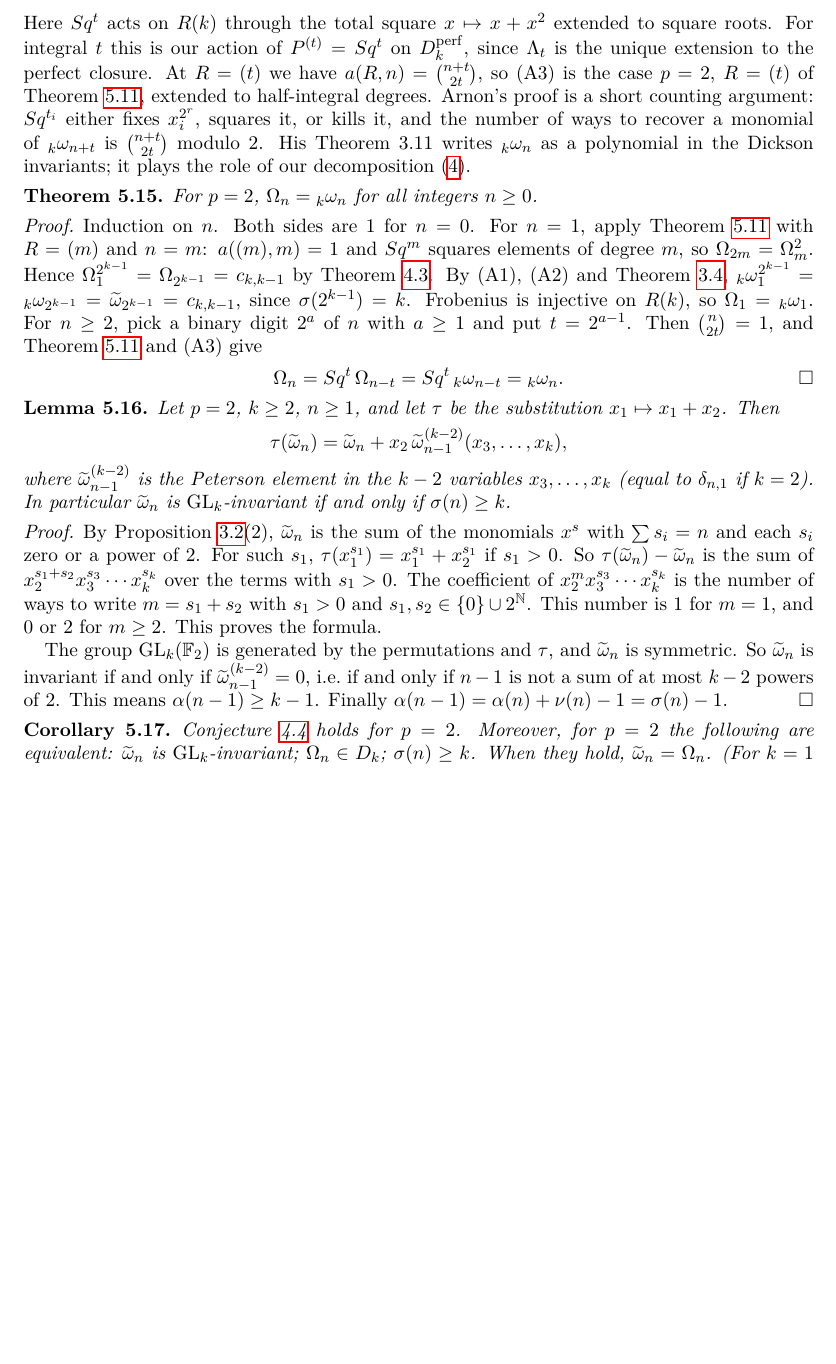
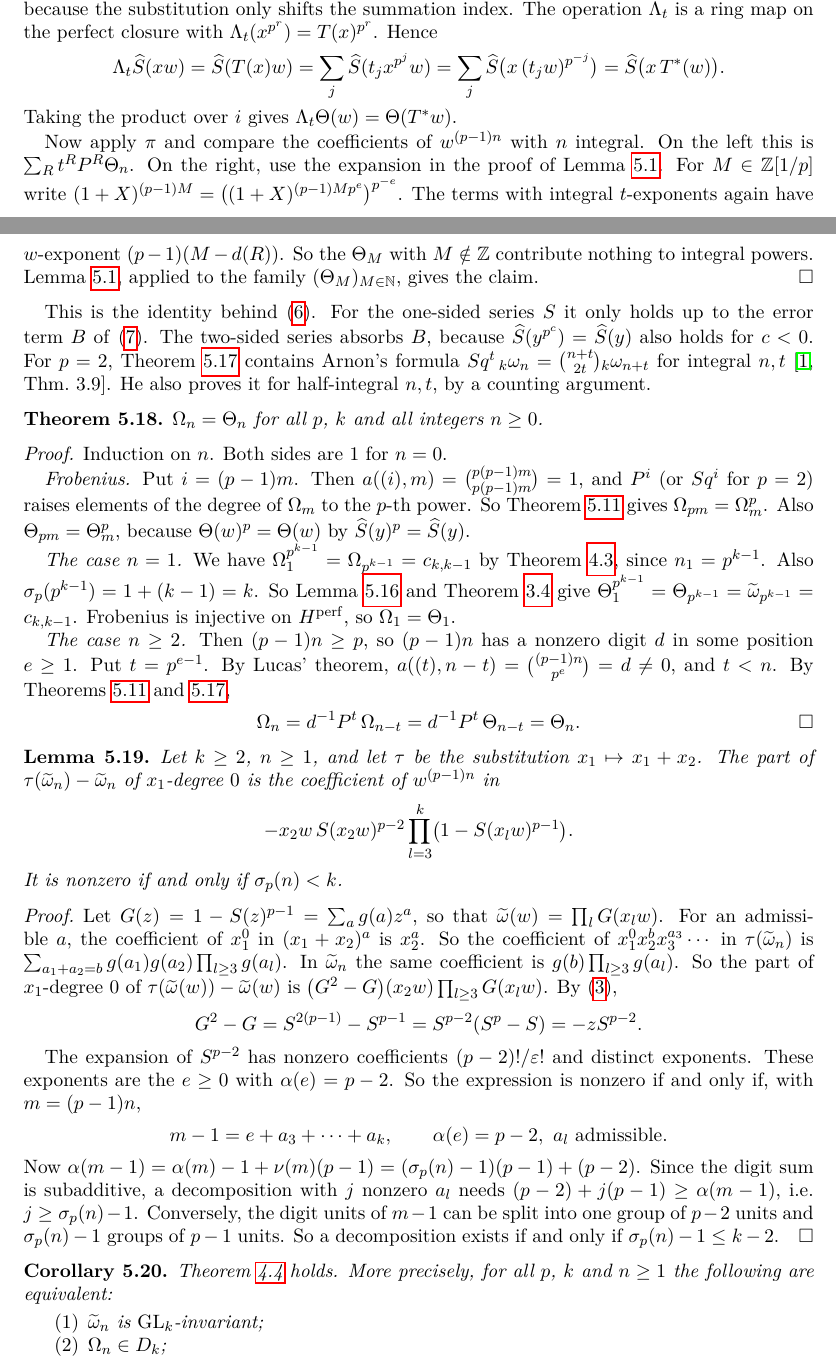
Before and after one commit to cnassau/yacop-sage, a LaTeX paper (dickson.tex): part of page 12 of 16 before the commit and two parts of pages 12 and 13 of 17 after it, the two joined at a grey line, cut at the place of the change, the shorter picture padded with empty space. The pictures show the PDF file dickson.pdf that the author committed with the source.

Commit message:
Prove Conjecture B for all p via two-sided Peterson elements
Introduce Theta(w) = prod_i (1 - S^(x_i w)^(p-1)) with the two-sided series
S^(z) = sum_{r in Z} z^(p^r), which for p=2 gives Arnon's generalized Dickson
invariants.  Since S^(y^p) = S^(y), the total operation acts exactly through
the adjoint: Lambda_t Theta(w) = Theta(T^* w), giving the action formula for
Theta_n directly.  Show Omega_n = Theta_n by induction, characterize
integrality of Theta_n and invariance of the Peterson elements by
sigma_p(n) >= k (carry count and a transvection lemma), and conclude that
every invariant Peterson element equals Omega_n.  Conjecture B becomes
Theorem 4.4.  Add dickson-checks/twosided.py.

Co-Authored-By: Claude Opus 5.5 <noreply@anthropic.com>

```diff
--- a/dickson.tex
+++ b/dickson.tex
@@ -338,6 +339,4 @@ constant term.  So only the constant $1$ contributes, and we get
 $\coef{u^{p^k}}\sum_aX^{p^a}\varphi(u)^{p^a}=\sum_{a+j=k}q_j^{p^a}X^{p^a}=f_V(X)$.
 \end{proof}
 
-\begin{conjecture}\label{conj:B}
-If $\wt_n$ is $\GL_k$-invariant, then $\wt_n=\Omega_n$.
-\end{conjecture}
+\begin{theorem}\label{conj:B}
@@ -344 +347,2 @@ If $\wt_n$ is $\GL_k$-invariant, then $\wt_n=\Omega_n$.
+\end{theorem}
 
@@ -852 +850,0 @@ closure $R(k)$ of $\F[x_1,\dots,x_k]$, whose invariants are
-$R(k)^{\GL_k}=\Dperf$~\cite[Prop.~3.6(a)]{Arnon}.  For $n\in\mathbb{N}[\frac12]$
@@ -854,3 +862,4 @@ he defines
+integer $n\ge1$ put
 \[
-  {}_k\omega_n=\sum x_1^{s_1}\cdots x_k^{s_k},
+  \sigma_p(n)=\frac{\alpha((p-1)n)}{p-1}+\nu_p(n).
 \]
@@ -858,0 +868,13 @@ exponent in $\mathbb{Z}$.  The sum is finite, and he proves:
+\begin{definition}
+Let $\widehat S(z)=\sum_{r\in\mathbb{Z}}z^{p^r}$, and define $\Theta_n$ for
+$n\in\mathbb{N}[\frac1p]$ by
+\[
+  \Theta(w)=\prod_{i=1}^k\bigl(1-\widehat S(x_iw)^{p-1}\bigr)
+  =\sum_{n}\Theta_n\,w^{(p-1)n}.
+\]
+As in Proposition~\ref{prop:monomials}(2),
+\[
+  \Theta_n=\sum_{\substack{a_1+\dots+a_k=(p-1)n\\ a_i\ \text{two-sided admissible}}}
+  \ \prod_{i=1}^k\frac{1}{\varepsilon(a_i)!}\;x_1^{a_1}\cdots x_k^{a_k}.
+\]
+\end{definition}
@@ -859,3 +885,4 @@ exponent in $\mathbb{Z}$.  The sum is finite, and he proves:
+${}_k\omega_n$~\cite[Def.~3.2]{Arnon}.
+
+\begin{lemma}\label{lem:twosupport}
 \begin{enumerate}
-\item[(A1)] ${}_k\omega_n$ is $\GL_k$-invariant, and ${}_k\omega_{2n}=({}_k\omega_n)^2$
-  \cite[Prop.~3.4(b), 3.6(e)]{Arnon}.
@@ -865,3 +888,0 @@ exponent in $\mathbb{Z}$.  The sum is finite, and he proves:
-  Proposition~\ref{prop:monomials}(2) \cite[Prop.~3.4(a), 3.6(b)]{Arnon}.
-\item[(A3)] $Sq^t\,{}_k\omega_n=\binom{n+t}{2t}\,{}_k\omega_{n+t}$ for all
-  $n,t\in\mathbb{N}[\frac12]$ \cite[Thm.~3.9]{Arnon}.
@@ -868,14 +892,7 @@ exponent in $\mathbb{Z}$.  The sum is finite, and he proves:
+  sum.
+\item For an integer $n\ge1$, $\Theta_n$ has integral exponents if and only if
+  $\sigma_p(n)\ge k$.  In that case $\Theta_n=\wt_n$.
 \end{enumerate}
-Here $Sq^t$ acts on $R(k)$ through the total square $x\mapsto x+x^2$ extended
-to square roots.  For integral $t$ this is our action of $P^{(t)}=Sq^t$ on
-$\Dperf$, since $\Lambda_t$ is the unique extension to the perfect closure.  At
-$R=(t)$ we have $a(R,n)=\binom{n+t}{2t}$, so (A3) is the case $p=2$, $R=(t)$ of
-Theorem~\ref{thm:all}, extended to half-integral degrees.  Arnon's proof is a
-short counting argument: $Sq^{t_i}$ either fixes $x_i^{2^r}$, squares it, or
-kills it, and the number of ways to recover a monomial of ${}_k\omega_{n+t}$
-is $\binom{n+t}{2t}$ modulo~$2$.  His Theorem~3.11 writes ${}_k\omega_n$ as a
-polynomial in the Dickson invariants; it plays the role of our
-decomposition~\eqref{eq:Omega}.
+\end{lemma}
 
-\begin{theorem}\label{thm:arnon}
-For $p=2$, $\Omega_n={}_k\omega_n$ for all integers $n\ge0$.
+\begin{proof}
@@ -881,0 +906,16 @@ For $p=2$, $\Omega_n={}_k\omega_n$ for all integers $n\ge0$.
+  k(p-1)\ge\sum_i\alpha(a_i)\ge\alpha(m)+(p-1)(\nu(m)-r).
+\]
+Finiteness follows, since the digit positions are also bounded above by
+$\log_pm$.
+
+(2) Put $m=(p-1)n$, so that $\nu(m)=\nu(n)$.  If $\sigma_p(n)\ge k$, then (1)
+gives $r\ge\sigma_p(n)-k\ge0$.  So all exponents are integral, and
+Proposition~\ref{prop:monomials}(2) shows $\Theta_n=\wt_n$.
+
+Conversely, let $\sigma_p(n)<k$.  Write the lowest nonzero digit unit of $m$ as
+\[
+  p^{\nu}=(p-1)(p^{\nu-1}+\dots+p^0)+p\cdot p^{-1}.
+\]
+This turns the $\alpha(m)$ digit units of $m$ into
+$\alpha(m)+(\nu+1)(p-1)=(\sigma_p(n)+1)(p-1)$ units, one of which sits in
+position $-1$.  Split them into $\sigma_p(n)+1\le k$ groups of $p-1$ units
@@ -882,50 +925,112 @@ For $p=2$, $\Omega_n={}_k\omega_n$ for all integers $n\ge0$.
+\end{proof}
+
+\begin{theorem}\label{thm:twoaction}
+$\Lambda_t\Theta(w)=\Theta(T^*w)$.  Consequently, for all integers $n\ge0$
+and all $R$,
+\[
+  P^R\,\Theta_n=a(R,n)\,\Theta_{n+d(R)} .
+\]
 \end{theorem}
 
 \begin{proof}
-Induction on $n$.  Both sides are $1$ for $n=0$.  For $n=1$, apply
-Theorem~\ref{thm:all} with $R=(m)$ and $n=m$: $a((m),m)=1$ and $Sq^m$ squares
-elements of degree $m$, so $\Omega_{2m}=\Omega_m^2$.  Hence
-$\Omega_1^{2^{k-1}}=\Omega_{2^{k-1}}=c_{k,k-1}$ by Theorem~\ref{thm:Aomega}.
-By (A1), (A2) and Theorem~\ref{thm:A},
-${}_k\omega_1^{2^{k-1}}={}_k\omega_{2^{k-1}}=\wt_{2^{k-1}}=c_{k,k-1}$, since
-$\sigma(2^{k-1})=k$.  Frobenius is injective on $R(k)$, so
-$\Omega_1={}_k\omega_1$.  For $n\ge2$, pick a binary digit $2^a$ of $n$ with
-$a\ge1$ and put $t=2^{a-1}$.  Then $\binom{n}{2t}=1$, and
-Theorem~\ref{thm:all} and (A3) give
+The series $\widehat S$ is additive.  It also satisfies
+$\widehat S(y^{p^c})=\widehat S(y)$ for every $y$ and every $c\in\mathbb{Z}$,
+because the substitution only shifts the summation index.  The operation
+$\Lambda_t$ is a ring map on the perfect closure with
+$\Lambda_t(x^{p^r})=T(x)^{p^r}$.  Hence
 \[
-  \Omega_n=Sq^t\,\Omega_{n-t}=Sq^t\,{}_k\omega_{n-t}={}_k\omega_n . \qedhere
+  \Lambda_t\widehat S(xw)=\widehat S(T(x)w)=\sum_j\widehat S(t_jx^{p^j}w)
+  =\sum_j\widehat S\bigl(x\,(t_jw)^{p^{-j}}\bigr)=\widehat S\bigl(x\,T^*(w)\bigr).
+\]
+Taking the product over $i$ gives $\Lambda_t\Theta(w)=\Theta(T^*w)$.
+
+Now apply $\pi$ and compare the coefficients of $w^{(p-1)n}$ with $n$
+integral.  On the left this is $\sum_Rt^RP^R\Theta_n$.  On the right, use the
+expansion in the proof of Lemma~\ref{lem:G}.  For $M\in\mathbb{Z}[1/p]$ write
+$(1+X)^{(p-1)M}=\bigl((1+X)^{(p-1)Mp^e}\bigr)^{p^{-e}}$.  The terms with
+integral $t$-exponents again have $w$-exponent $(p-1)(M-d(R))$.  So the
+$\Theta_M$ with $M\notin\mathbb{Z}$ contribute nothing to integral powers.
+Lemma~\ref{lem:G}, applied to the family $(\Theta_M)_{M\in\mathbb{N}}$, gives
+the claim.
+\end{proof}
+
+This is the identity behind~\eqref{eq:F2}.  For the one-sided series $S$ it
+only holds up to the error term $B$ of~\eqref{eq:adj}.  The two-sided series
+absorbs $B$, because $\widehat S(y^{p^c})=\widehat S(y)$ also holds for
+$c<0$.  For $p=2$, Theorem~\ref{thm:twoaction} contains Arnon's
+formula $Sq^t\,{}_k\omega_n=\binom{n+t}{2t}{}_k\omega_{n+t}$ for integral
+$n,t$~\cite[Thm.~3.9]{Arnon}.  He also proves it for half-integral $n,t$, by a
+counting argument.
+
+\begin{theorem}\label{thm:arnon}
+$\Omega_n=\Theta_n$ for all $p$, $k$ and all integers $n\ge0$.
+\end{theorem}
+
+\begin{proof}
+Induction on $n$.  Both sides are $1$ for $n=0$.
+
+\emph{Frobenius.}  Put $i=(p-1)m$.  Then $a((i),m)=\binom{p(p-1)m}{p(p-1)m}=1$,
+and $P^i$ (or $Sq^i$ for $p=2$) raises elements of the degree of $\Omega_m$ to
+the $p$-th power.  So Theorem~\ref{thm:all} gives $\Omega_{pm}=\Omega_m^p$.
+Also $\Theta_{pm}=\Theta_m^p$, because $\Theta(w)^p=\Theta(w)$ by
+$\widehat S(y)^p=\widehat S(y)$.
+
+\emph{The case $n=1$.}  We have
+$\Omega_1^{p^{k-1}}=\Omega_{p^{k-1}}=c_{k,k-1}$ by Theorem~\ref{thm:Aomega},
+since $n_1=p^{k-1}$.  Also $\sigma_p(p^{k-1})=1+(k-1)=k$.  So
+Lemma~\ref{lem:twosupport} and Theorem~\ref{thm:A} give
+$\Theta_1^{p^{k-1}}=\Theta_{p^{k-1}}=\wt_{p^{k-1}}=c_{k,k-1}$.  Frobenius is
+injective on $H^{\mathrm{perf}}$, so $\Omega_1=\Theta_1$.
+
+\emph{The case $n\ge2$.}  Then $(p-1)n\ge p$, so $(p-1)n$ has a nonzero digit
+$d$ in some position $e\ge1$.  Put $t=p^{e-1}$.  By Lucas' theorem,
+$a((t),n-t)=\binom{(p-1)n}{p^e}=d\ne0$, and $t<n$.  By
+Theorems~\ref{thm:all} and~\ref{thm:twoaction},
+\[
+  \Omega_n=d^{-1}P^t\,\Omega_{n-t}=d^{-1}P^t\,\Theta_{n-t}=\Theta_n. \qedhere
 \]
 \end{proof}
 
 \begin{lemma}\label{lem:transvection}
-Let $p=2$, $k\ge2$, $n\ge1$, and let $\tau$ be the substitution
-$x_1\mapsto x_1+x_2$.  Then
+Let $k\ge2$, $n\ge1$, and let $\tau$ be the substitution $x_1\mapsto x_1+x_2$.
+The part of $\tau(\wt_n)-\wt_n$ of $x_1$-degree $0$ is the coefficient of
+$w^{(p-1)n}$ in
 \[
-  \tau(\wt_n)=\wt_n+x_2\,\wt^{(k-2)}_{n-1}(x_3,\dots,x_k),
+  -x_2w\,S(x_2w)^{p-2}\prod_{l=3}^k\bigl(1-S(x_lw)^{p-1}\bigr).
 \]
-where $\wt^{(k-2)}_{n-1}$ is the Peterson element in the $k-2$ variables
-$x_3,\dots,x_k$ (equal to $\delta_{n,1}$ if $k=2$).  In particular $\wt_n$ is
-$\GL_k$-invariant if and only if $\sigma(n)\ge k$.
+It is nonzero if and only if $\sigma_p(n)<k$.
 \end{lemma}
 
 \begin{proof}
-By Proposition~\ref{prop:monomials}(2), $\wt_n$ is the sum of the monomials
-$x^s$ with $\sum s_i=n$ and each $s_i$ zero or a power of $2$.  For such $s_1$,
-$\tau(x_1^{s_1})=x_1^{s_1}+x_2^{s_1}$ if $s_1>0$.  So $\tau(\wt_n)-\wt_n$ is the
-sum of $x_2^{s_1+s_2}x_3^{s_3}\cdots x_k^{s_k}$ over the terms with $s_1>0$.
-The coefficient of $x_2^mx_3^{s_3}\cdots x_k^{s_k}$ is the number of ways to
-write $m=s_1+s_2$ with $s_1>0$ and $s_1,s_2\in\{0\}\cup2^{\mathbb{N}}$.  This
-number is $1$ for $m=1$, and $0$ or $2$ for $m\ge2$.  This proves the formula.
+Let $G(z)=1-S(z)^{p-1}=\sum_ag(a)z^a$, so that
+$\wt(w)=\prod_lG(x_lw)$.  For an admissible $a$, the coefficient of $x_1^0$ in
+$(x_1+x_2)^a$ is $x_2^a$.  So the coefficient of $x_1^0x_2^bx_3^{a_3}\cdots$ in
+$\tau(\wt_n)$ is $\sum_{a_1+a_2=b}g(a_1)g(a_2)\prod_{l\ge3}g(a_l)$.  In $\wt_n$
+the same coefficient is $g(b)\prod_{l\ge3}g(a_l)$.  So the part of
+$x_1$-degree $0$ of $\tau(\wt(w))-\wt(w)$ is
+$\bigl(G^2-G\bigr)(x_2w)\prod_{l\ge3}G(x_lw)$.  By~\eqref{eq:S},
+\[
+  G^2-G=S^{2(p-1)}-S^{p-1}=S^{p-2}(S^p-S)=-zS^{p-2}.
+\]
 
-The group $\GL_k(\mathbb{F}_2)$ is generated by the permutations and $\tau$,
-and $\wt_n$ is symmetric.  So $\wt_n$ is invariant if and only if
-$\wt^{(k-2)}_{n-1}=0$, i.e.\ if and only if $n-1$ is not a sum of at most $k-2$
-powers of $2$.  This means $\alpha(n-1)\ge k-1$.  Finally
-$\alpha(n-1)=\alpha(n)+\nu(n)-1=\sigma(n)-1$.
+The expansion of $S^{p-2}$ has nonzero coefficients $(p-2)!/\varepsilon!$ and
+distinct exponents.  These exponents are the $e\ge0$ with $\alpha(e)=p-2$.  So
+the expression is nonzero if and only if, with $m=(p-1)n$,
+\[
+  m-1=e+a_3+\dots+a_k,\qquad \alpha(e)=p-2,\ a_l\ \text{admissible}.
+\]
+Now $\alpha(m-1)=\alpha(m)-1+\nu(m)(p-1)=(\sigma_p(n)-1)(p-1)+(p-2)$.  Since
+the digit sum is subadditive, a decomposition with $j$ nonzero $a_l$ needs
+$(p-2)+j(p-1)\ge\alpha(m-1)$, i.e.\ $j\ge\sigma_p(n)-1$.  Conversely, the
+digit units of $m-1$ can be split into one group of $p-2$ units and
+$\sigma_p(n)-1$ groups of $p-1$ units.  So a decomposition exists if and only if
+$\sigma_p(n)-1\le k-2$.
 \end{proof}
 
 \begin{corollary}\label{cor:conjB2}
-Conjecture~\ref{conj:B} holds for $p=2$.  Moreover, for $p=2$ the following
-are equivalent: $\wt_n$ is $\GL_k$-invariant; $\Omega_n\in\Dk$;
-$\sigma(n)\ge k$.  When they hold, $\wt_n=\Omega_n$.  (For $k=1$ all three
-hold for every $n\ge1$.)
+Theorem~\ref{conj:B} holds.  More precisely, for all $p$, $k$ and $n\ge1$ the
+following are equivalent:
+\begin{enumerate}
+\item $\wt_n$ is $\GL_k$-invariant;
+\item $\Omega_n\in\Dk$;
+\item $\sigma_p(n)\ge k$.
@@ -945,5 +1055,0 @@ Proposition~\ref{prop:monomials}.
-Let $T(z)=\sum_{r\in\mathbb{Z}}z^{2^r}$.  Then
-$\sum_{n\in\mathbb{N}[\frac12]}{}_k\omega_n\,w^n=\prod_i\bigl(1+T(x_iw)\bigr)$,
-and the coefficient of each $w^n$ is a finite sum by (A2).  The one-sided series
-$S(z)=\sum_{r\ge0}z^{2^r}$ satisfies $S-S^2=z$, and
-Proposition~\ref{prop:monomials}(1) reads
@@ -977,8 +1086,10 @@ Conjecture~\ref{conj:B} & $p=2$: $k=3,4$, $n\le40$; $p=3$: $k=2$, $n\le 40$; & \
   & \quad $k=3$, $n\le30$; $p=5$: $n\le40$; $p=7$: $n\le30$ ($k=2$) & 143\\
 $(\ast)$ for $\Omega_n$, all $n$ (in $\Dperf$) & $p=2$: $k=2,3$; $p=3$: $k=2$ & 134\\
-$\Omega_n={}_k\omega_n$ (Thm.~\ref{thm:arnon}) & $p=2$: $k=1$, $n\le30$; $k=2$, $n\le40$; & \\
+$\Omega_n=\Theta_n$, $p=2$ (Thm.~\ref{thm:arnon}) & $k=1$, $n\le30$; $k=2$, $n\le40$; & \\
   & \quad $k=3$, $n\le24$; $k=4$, $n\le10$ & 108\\
-Lemma~\ref{lem:transvection} & $p=2$: $k=2,3,4$, $n\le40$ & 120\\
+$\Omega_n=\Theta_n$, odd $p$ & $p=3$: $k\le3$; $p=5$: $k\le3$; $p=7$: $k=2$ & 141\\
+Lemmas~\ref{lem:twosupport}(2), \ref{lem:transvection} & $p=2$: $k\le4$, $n\le40$; $p=3$: $k\le3$; & \\
+  & \quad $p=5$: $k\le3$; $p=7$: $k=2$ & 297\\
 $(\ast)$ for $P^{\Delta_j}=P(0,\dots,0,1)$, invariant $\wt_n$ & $p=2$: $k=3$ ($j=2,3$), $k=4$ ($j=2$); & \\
   & \quad $p=3$: $k=3$, $j=2$; $p=5$: $k=2$, $j=2$ & 75\\
 $G_{R,E}=0$ when $\alpha(D_R-E)\le(k-1)(p-1)$ & $p=2,3,5$; $k\le4$; $\ell(R)\le3$, $r_j\le p+1$ & $\approx10^6$\\
```
Also changed, not shown: dickson-checks/README.md, dickson.pdf, dickson.tex (115 more changed lines), 1 other file.
